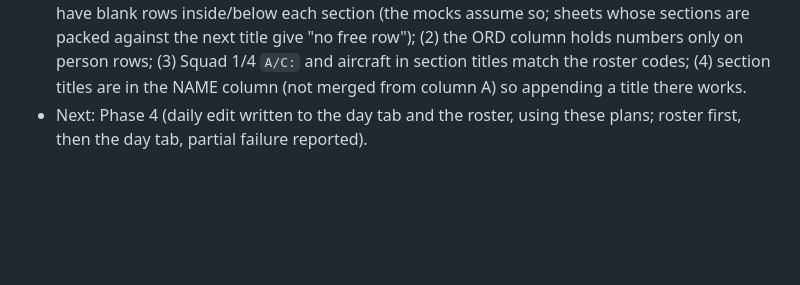
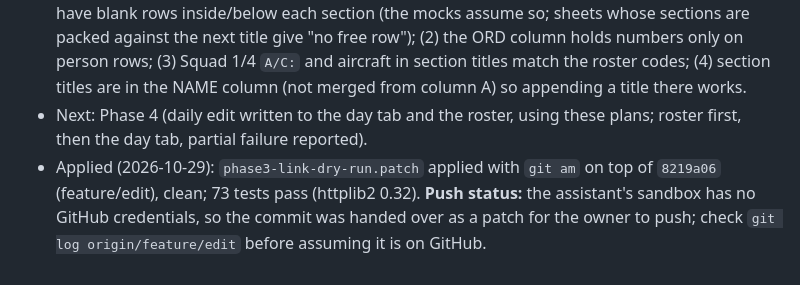
Before and after one commit to SiniS17/roster-assistant, a Markdown page: CLAUDE.md, the part around the change. Drawn GitHub-style; blank space fills up the shorter version.

Commit message:
CLAUDE.md: note Phase 3 patch applied and push status

```diff
--- a/CLAUDE.md
+++ b/CLAUDE.md
@@ -126,3 +126,4 @@ Full plain-language behaviour (marker rules, N/red-N handling, date-swap bug): `
 - Tests: `tests/test_assignments.py` (28; with the rest `pytest tests` = 73 pass) on mock squads laid out like the screenshot grids: **not run against the live sheets**.
 - To check live (needs credentials): run `tools/link_dry_run.py` on a few real days of each squad and read the printed cells against the sheet before Phase 4 writes anything: (1) the real day tabs have blank rows inside/below each section (the mocks assume so; sheets whose sections are packed against the next title give "no free row"); (2) the ORD column holds numbers only on person rows; (3) Squad 1/4 `A/C:` and aircraft in section titles match the roster codes; (4) section titles are in the NAME column (not merged from column A) so appending a title there works.
 - Next: Phase 4 (daily edit written to the day tab and the roster, using these plans; roster first, then the day tab, partial failure reported).
+- Applied (2026-10-29): `phase3-link-dry-run.patch` applied with `git am` on top of `8219a06` (feature/edit), clean; 73 tests pass (httplib2 0.32). **Push status:** the assistant's sandbox has no GitHub credentials, so the commit was handed over as a patch for the owner to push; check `git log origin/feature/edit` before assuming it is on GitHub.
```
